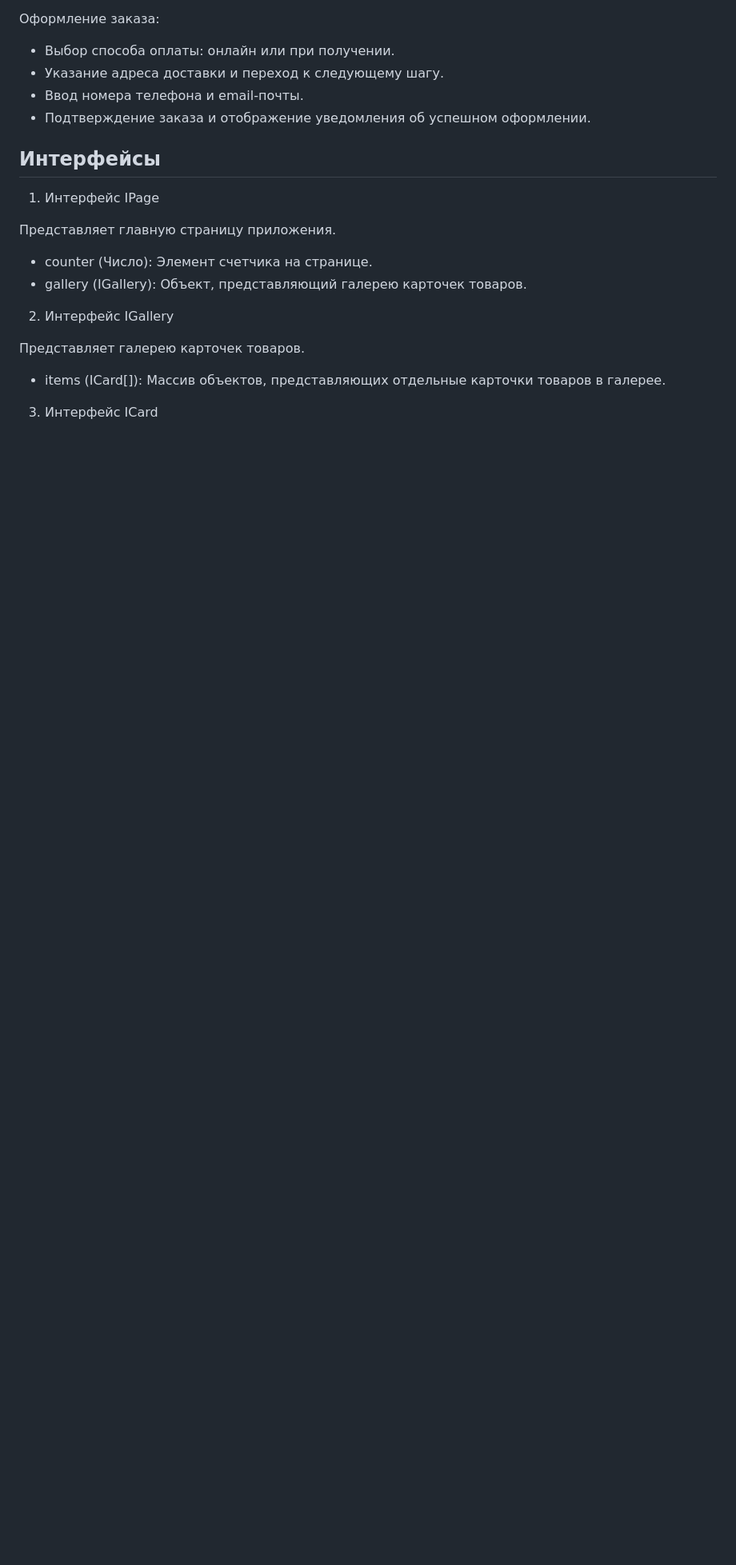
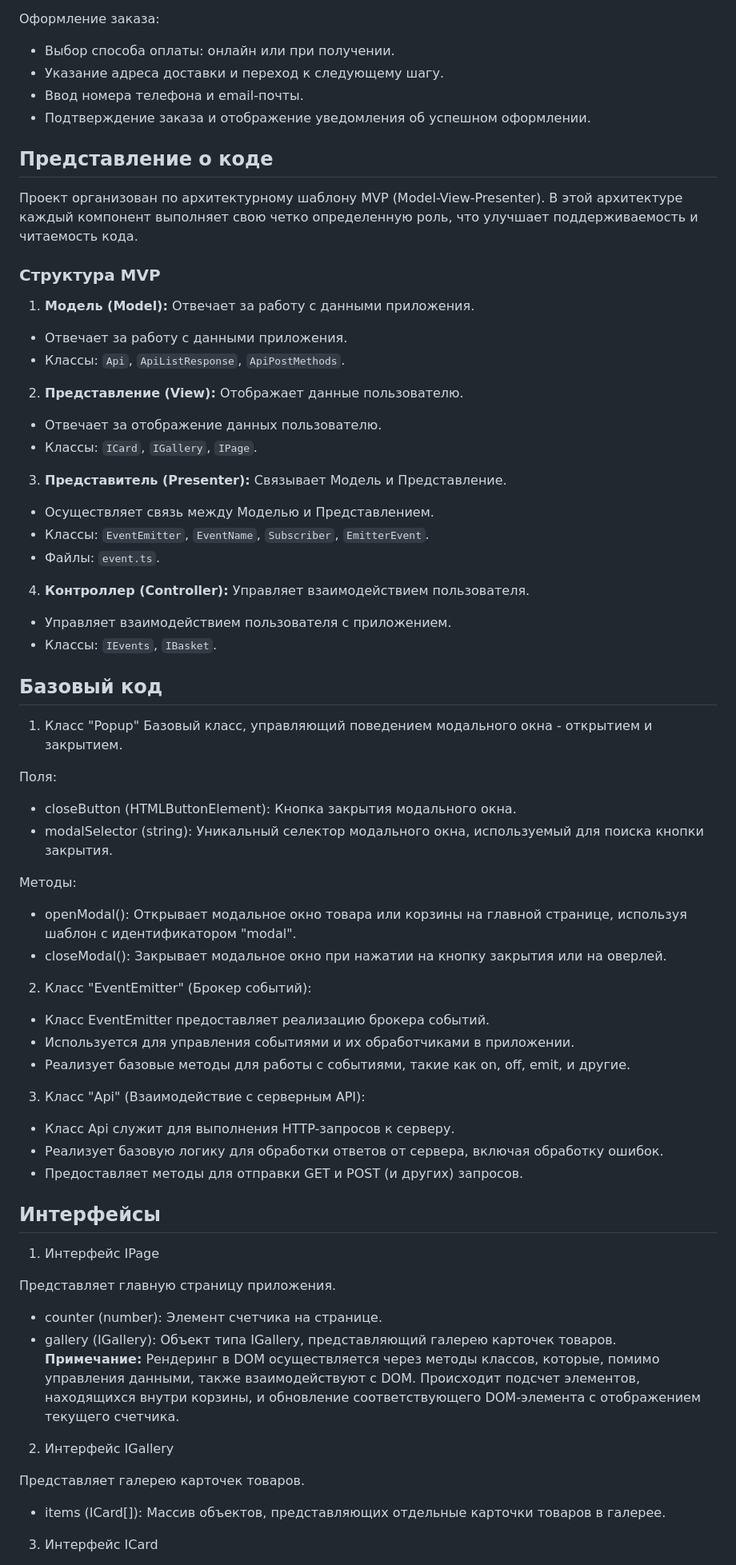
Before and after one commit to osipqa/web-larek-frontend, a Markdown page: README.md, the part around one of its changes. Shown at 80% size. Rendered like a GitHub page; blank space fills up the shorter version.

Commit message:
update readme 2.0

```diff
--- a/README.md
+++ b/README.md
@@ -74,13 +74,67 @@ yarn build
 -  Подтверждение заказа и отображение уведомления об успешном оформлении.
 
 
+## Представление о коде
+
+Проект организован по архитектурному шаблону MVP (Model-View-Presenter).
+В этой архитектуре каждый компонент выполняет свою четко определенную роль, что улучшает поддерживаемость и читаемость кода.
+
+### Структура MVP
+
+1. **Модель (Model):**
+Отвечает за работу с данными приложения.
+  - Отвечает за работу с данными приложения.
+  - Классы: `Api`, `ApiListResponse`, `ApiPostMethods`.
+
+2. **Представление (View):**
+Отображает данные пользователю.
+  - Отвечает за отображение данных пользователю.
+  - Классы: `ICard`, `IGallery`, `IPage`.
+
+3. **Представитель (Presenter):**
+Связывает Модель и Представление.
+  - Осуществляет связь между Моделью и Представлением.
+  - Классы: `EventEmitter`, `EventName`, `Subscriber`, `EmitterEvent`.
+  - Файлы: `event.ts`.
+
+4. **Контроллер (Controller):**
+Управляет взаимодействием пользователя.
+  - Управляет взаимодействием пользователя с приложением.
+  - Классы: `IEvents`, `IBasket`.
+
+## Базовый код
+
+1. Класс "Popup"
+Базовый класс, управляющий поведением модального окна - открытием и закрытием.
+
+Поля:
+-  closeButton (HTMLButtonElement): Кнопка закрытия модального окна.
+-  modalSelector (string): Уникальный селектор модального окна, используемый для поиска кнопки закрытия.
+
+Методы:
+-  openModal(): Открывает модальное окно товара или корзины на главной странице, используя шаблон с идентификатором "modal".
+-  closeModal(): Закрывает модальное окно при нажатии на кнопку закрытия или на оверлей.
+
+2. Класс "EventEmitter" (Брокер событий):
+
+-  Класс EventEmitter предоставляет реализацию брокера событий.
+-  Используется для управления событиями и их обработчиками в приложении.
+-  Реализует базовые методы для работы с событиями, такие как on, off, emit, и другие.
+
+3. Класс "Api" (Взаимодействие с серверным API):
+
+-  Класс Api служит для выполнения HTTP-запросов к серверу.
+-  Реализует базовую логику для обработки ответов от сервера, включая обработку ошибок.
+-  Предоставляет методы для отправки GET и POST (и других) запросов.
+
 ## Интерфейсы
 
 1. Интерфейс IPage
 
 Представляет главную страницу приложения.
--  counter (Число): Элемент счетчика на странице.
--  gallery (IGallery): Объект, представляющий галерею карточек товаров.
+-  counter (number): Элемент счетчика на странице.
+-  gallery (IGallery): Объект типа IGallery, представляющий галерею карточек товаров.
+**Примечание:** Рендеринг в DOM осуществляется через методы классов, которые, помимо управления данными, также взаимодействуют с DOM. Происходит подсчет элементов, находящихся внутри корзины, и обновление соответствующего DOM-элемента с отображением текущего счетчика.
 
 2. Интерфейс IGallery
 
```
Also changed, not shown: other parts of README.md (+3 -2 lines).
